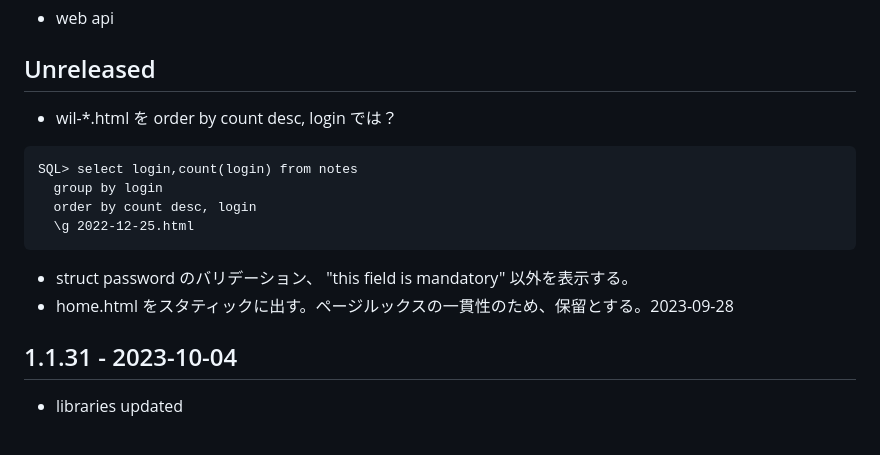
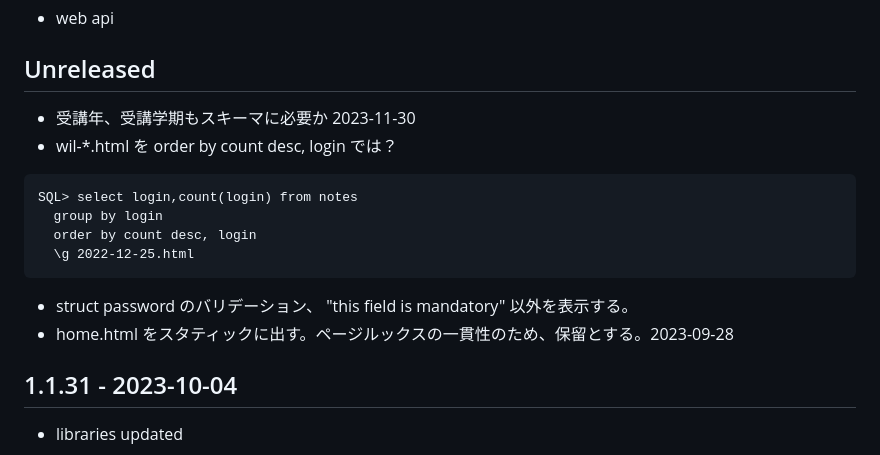
Before and after one commit to hkim0331/l22, a Markdown page: CHANGELOG.md, the part around the change. Rendered like a GitHub page.

````diff
--- a/CHANGELOG.md
+++ b/CHANGELOG.md
@@ -6,15 +6,16 @@
 * web api
 
 ## Unreleased
-- wil-*.html を order by count desc, login では？
+* 受講年、受講学期もスキーマに必要か 2023-11-30
+* wil-*.html を order by count desc, login では？
 ```
 SQL> select login,count(login) from notes
   group by login
   order by count desc, login
   \g 2022-12-25.html
 ```
-- struct password のバリデーション、 "this field is mandatory" 以外を表示する。
-- home.html をスタティックに出す。ページルックスの一貫性のため、保留とする。2023-09-28
+* struct password のバリデーション、 "this field is mandatory" 以外を表示する。
+* home.html をスタティックに出す。ページルックスの一貫性のため、保留とする。2023-09-28
 
 ## 1.1.31 - 2023-10-04
 - libraries updated
````
